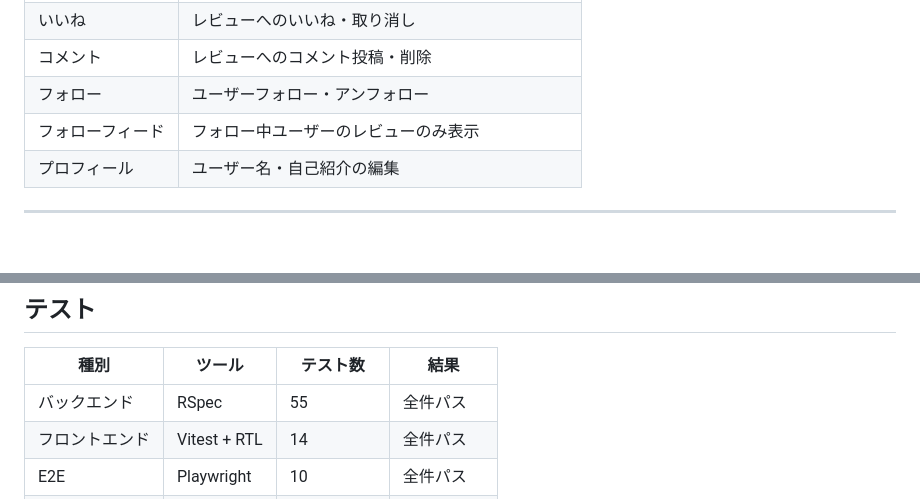
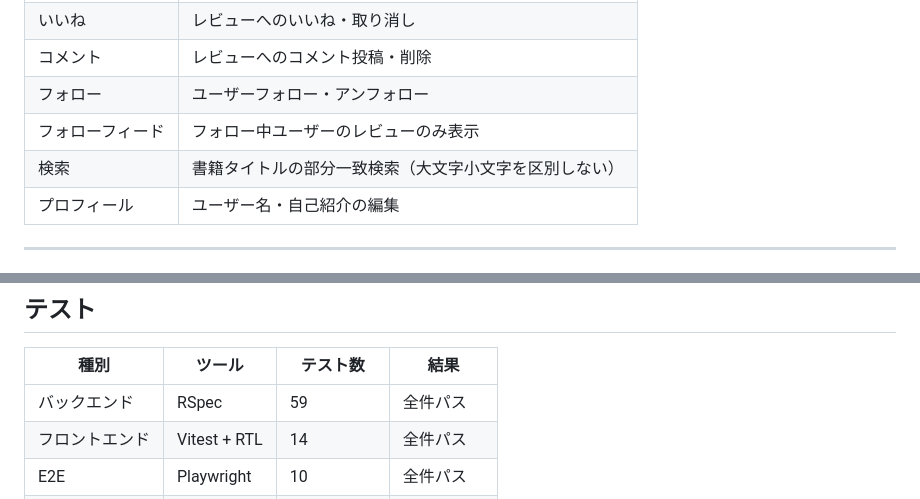
Before and after one commit to KAT-brave/BookLog, a Markdown page: README.md, 2 parts joined by grey strips. Rendered like a GitHub page; blank space fills up the shorter version.

Commit message:
Update README: add search feature and fix RSpec count
- 機能一覧に検索機能を追加
- RSpec テスト数を 55 → 59 に修正

Co-Authored-By: Claude Sonnet 4.6 <noreply@anthropic.com>

```diff
--- a/README.md
+++ b/README.md
@@ -103,6 +103,7 @@
 | コメント | レビューへのコメント投稿・削除 |
 | フォロー | ユーザーフォロー・アンフォロー |
 | フォローフィード | フォロー中ユーザーのレビューのみ表示 |
+| 検索 | 書籍タイトルの部分一致検索（大文字小文字を区別しない） |
 | プロフィール | ユーザー名・自己紹介の編集 |
 
 ---
@@ -169,7 +170,7 @@
 
 | 種別 | ツール | テスト数 | 結果 |
 |------|--------|---------|------|
-| バックエンド | RSpec | 55 | 全件パス |
+| バックエンド | RSpec | 59 | 全件パス |
 | フロントエンド | Vitest + RTL | 14 | 全件パス |
 | E2E | Playwright | 10 | 全件パス |
 | 静的解析 | RuboCop | 52 ファイル | 0 violations |
```
